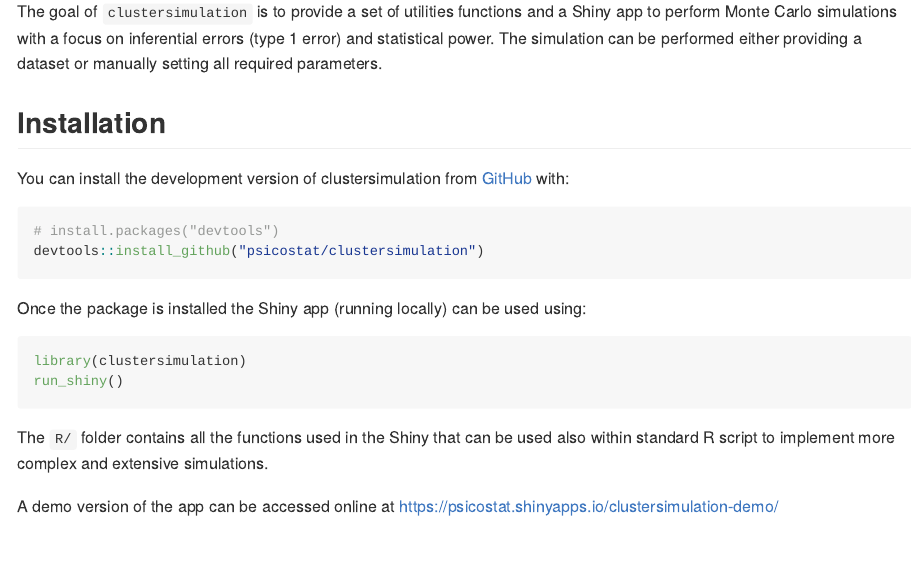
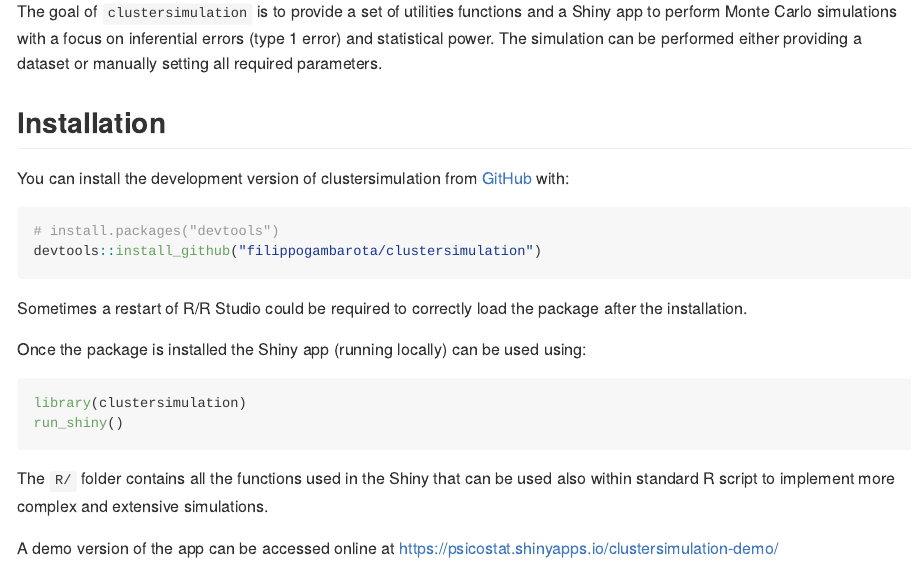
Before and after one commit to psicostat/clustersimulation, an R Markdown document (README.Rmd): the page in a window 1100 px wide, from 110 px down. The pictures show the output file README.md that the author committed with the source, drawn offline in the style of GitHub.

Commit message:
adding instr restarting

````diff
--- a/README.Rmd
+++ b/README.Rmd
@@ -22,12 +22,14 @@ The goal of `clustersimulation` is to provide a set of utilities functions and a
 
 ## Installation
 
-You can install the development version of clustersimulation from [GitHub](https://github.com/psicostat/clustersimulation) with:
+You can install the development version of clustersimulation from [GitHub](https://github.com/) with:
 
 ``` r
 # install.packages("devtools")
-devtools::install_github("psicostat/clustersimulation")
+devtools::install_github("filippogambarota/clustersimulation")
 ```
+
+Sometimes a restart of R/R Studio could be required to correctly load the package after the installation.
 
 Once the package is installed the Shiny app (running locally) can be used using:
 
````
Also changed, not shown: README.md.
